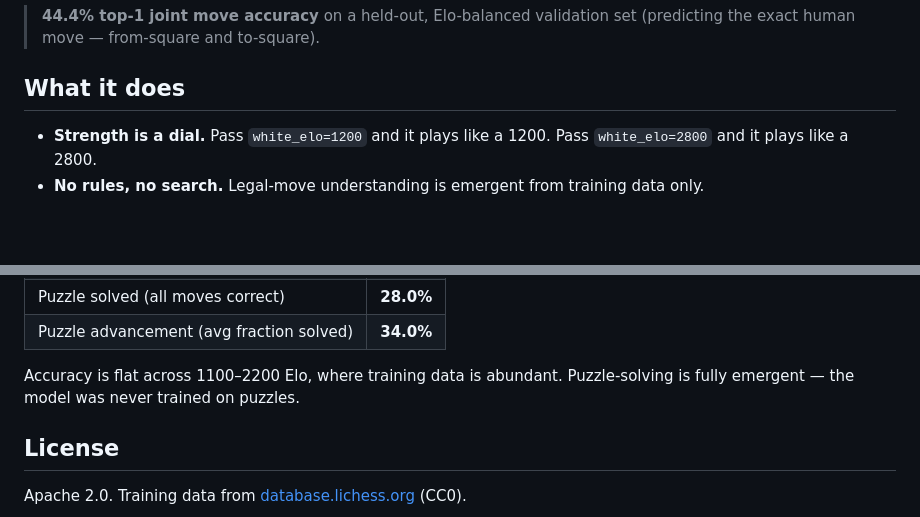
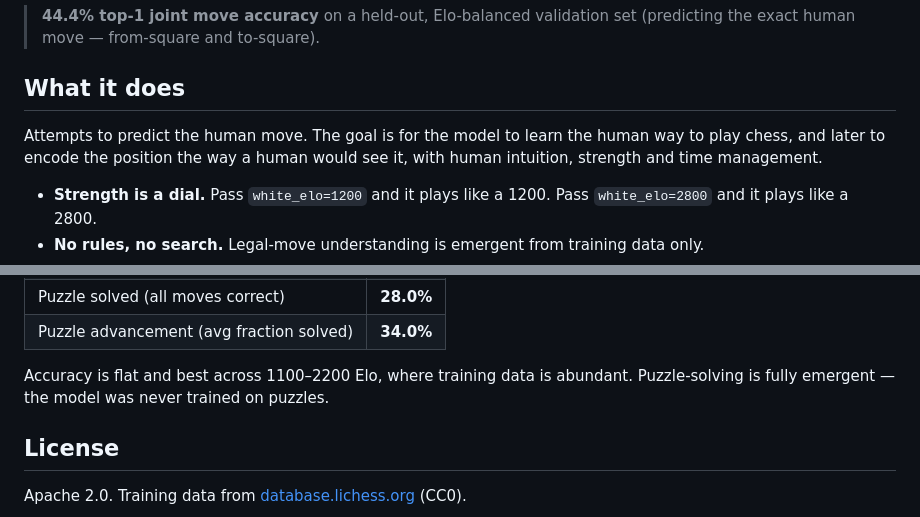
Before and after one commit to edarsem/chessformer, a Markdown page: hf_space/model_card.md, 2 parts joined by grey strips. GitHub-like rendering; blank space fills up the shorter version.

Commit message:
few edits before pushing hf card

```diff
--- a/hf_space/model_card.md
+++ b/hf_space/model_card.md
@@ -20,6 +20,8 @@ A ~50M parameter transformer trained to **imitate human chess play across the fu
 > **44.4% top-1 joint move accuracy** on a held-out, Elo-balanced validation set (predicting the exact human move — from-square and to-square).
 
 ## What it does
+
+Attempts to predict the human move. The goal is for the model to learn the human way to play chess, and later to encode the position the way a human would see it, with human intuition, strength and time management.
 
 - **Strength is a dial.** Pass `white_elo=1200` and it plays like a 1200. Pass `white_elo=2800` and it plays like a 2800.
 - **No rules, no search.** Legal-move understanding is emergent from training data only.
@@ -87,7 +89,7 @@ All numbers from the held-out test split (Lichess December 2017 — a different
 | Puzzle solved (all moves correct) | **28.0%** |
 | Puzzle advancement (avg fraction solved) | **34.0%** |
 
-Accuracy is flat across 1100–2200 Elo, where training data is abundant. Puzzle-solving is fully emergent — the model was never trained on puzzles.
+Accuracy is flat and best across 1100–2200 Elo, where training data is abundant. Puzzle-solving is fully emergent — the model was never trained on puzzles.
 
 ## License
 
```
